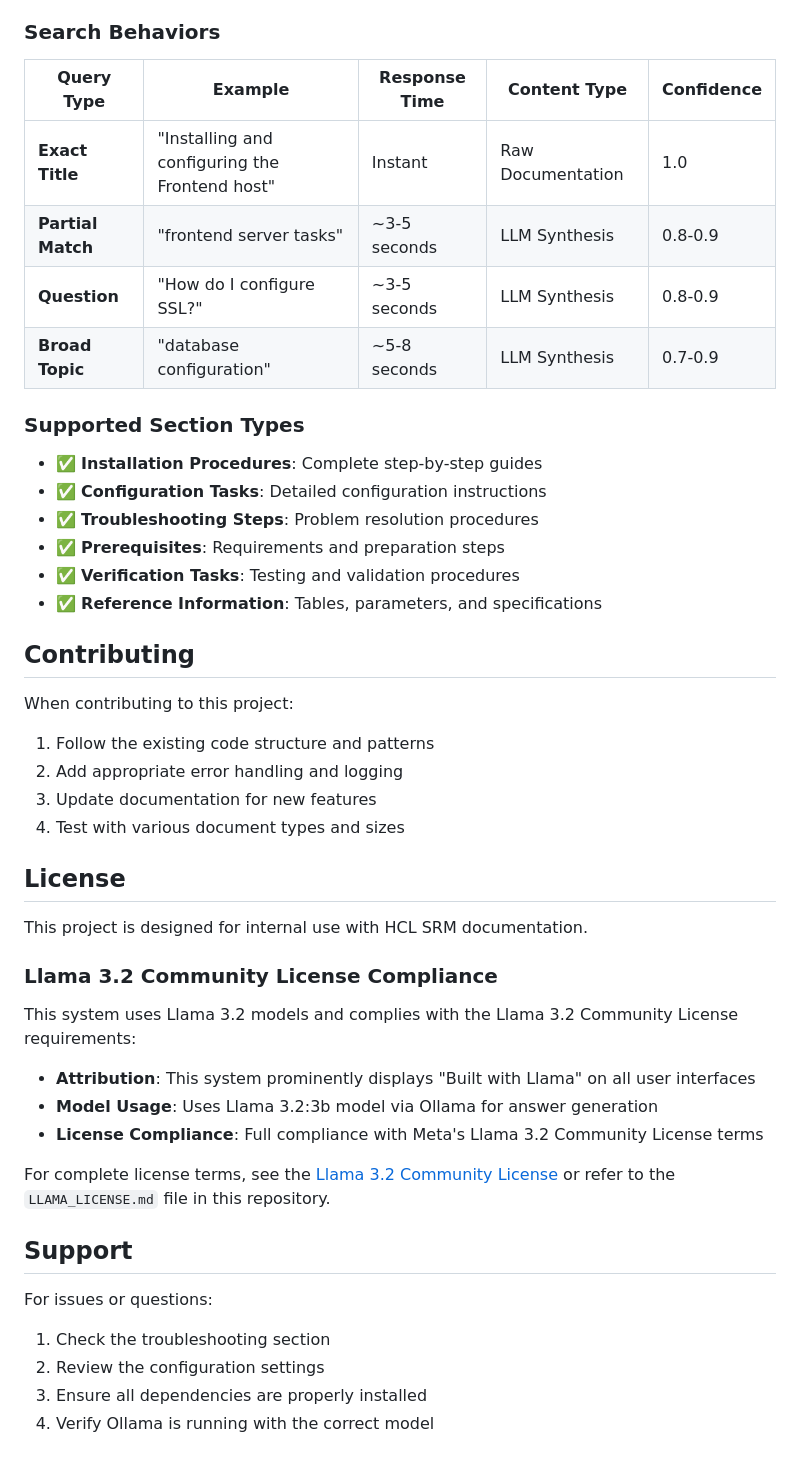
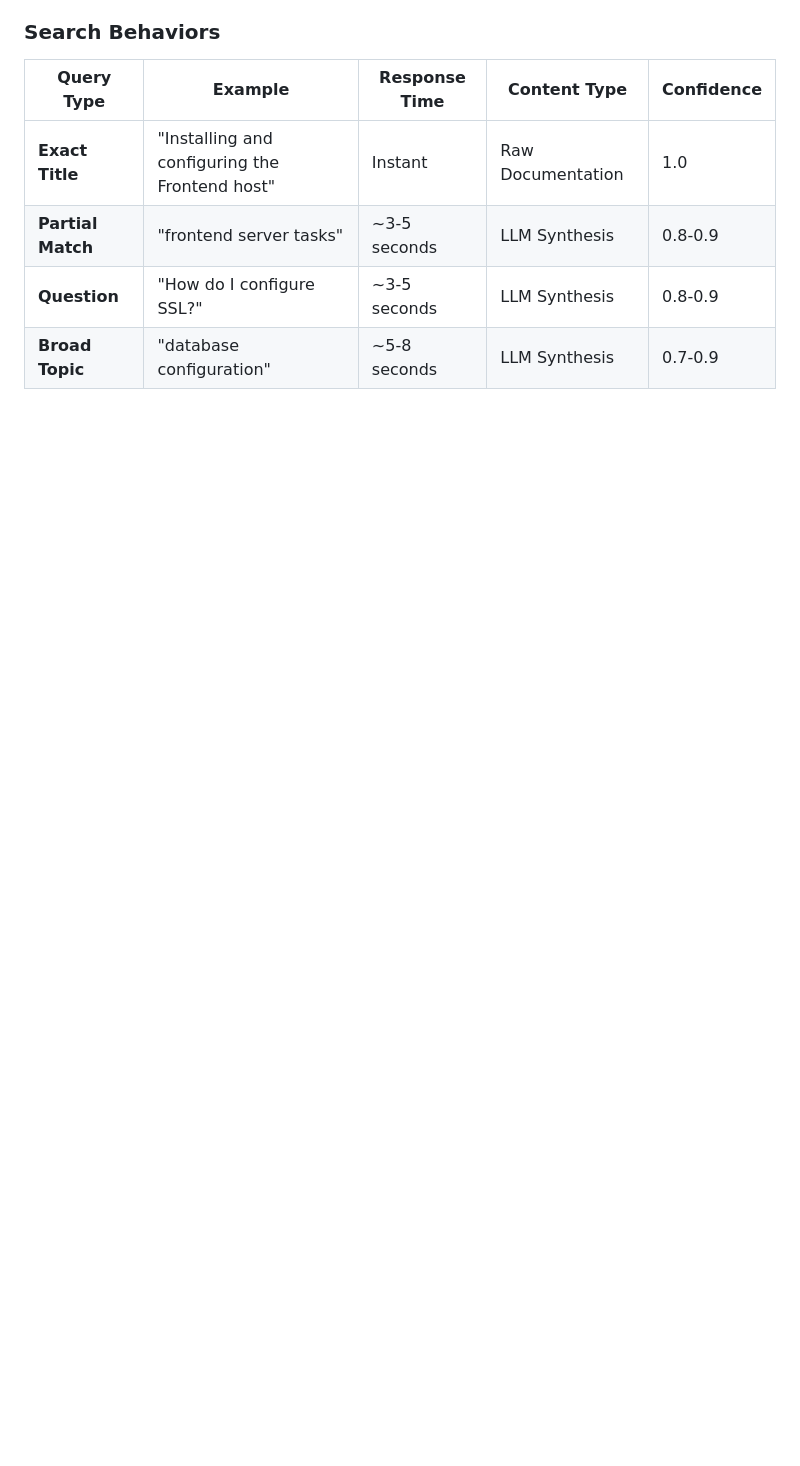
Before and after one commit to Venkatesh-108/SRM_RAG_FINAL, a Markdown page: README.md, the part around one of its changes. Rendered like a GitHub page; blank space fills up the shorter version.

Commit message:
Refactor README.md to streamline content and improve clarity
- Removed sections on adding new features, troubleshooting, performance optimization, supported section types, contributing guidelines, license compliance, and support to simplify documentation.
- Focused on essential information for users, enhancing overall readability and usability of the README.

```diff
--- a/README.md
+++ b/README.md
@@ -313,43 +298,3 @@ SRM_RAG/
 | **Partial Match** | "frontend server tasks" | ~3-5 seconds | LLM Synthesis | 0.8-0.9 |
 | **Question** | "How do I configure SSL?" | ~3-5 seconds | LLM Synthesis | 0.8-0.9 |
 | **Broad Topic** | "database configuration" | ~5-8 seconds | LLM Synthesis | 0.7-0.9 |
-
-### Supported Section Types
-
-- ✅ **Installation Procedures**: Complete step-by-step guides
-- ✅ **Configuration Tasks**: Detailed configuration instructions
-- ✅ **Troubleshooting Steps**: Problem resolution procedures
-- ✅ **Prerequisites**: Requirements and preparation steps
-- ✅ **Verification Tasks**: Testing and validation procedures
-- ✅ **Reference Information**: Tables, parameters, and specifications
-
-## Contributing
-
-When contributing to this project:
-
-1. Follow the existing code structure and patterns
-2. Add appropriate error handling and logging
-3. Update documentation for new features
-4. Test with various document types and sizes
-
-## License
-
-This project is designed for internal use with HCL SRM documentation.
-
-### Llama 3.2 Community License Compliance
-
-This system uses Llama 3.2 models and complies with the Llama 3.2 Community License requirements:
-
-- **Attribution**: This system prominently displays "Built with Llama" on all user interfaces
-- **Model Usage**: Uses Llama 3.2:3b model via Ollama for answer generation
-- **License Compliance**: Full compliance with Meta's Llama 3.2 Community License terms
-
-For complete license terms, see the [Llama 3.2 Community License](https://github.com/meta-llama/llama3.2/blob/main/LICENSE) or refer to the `LLAMA_LICENSE.md` file in this repository.
-
-## Support
-
-For issues or questions:
-1. Check the troubleshooting section
-2. Review the configuration settings
-3. Ensure all dependencies are properly installed
-4. Verify Ollama is running with the correct model
```
Also changed, not shown: other parts of README.md (+0 -15 lines).
